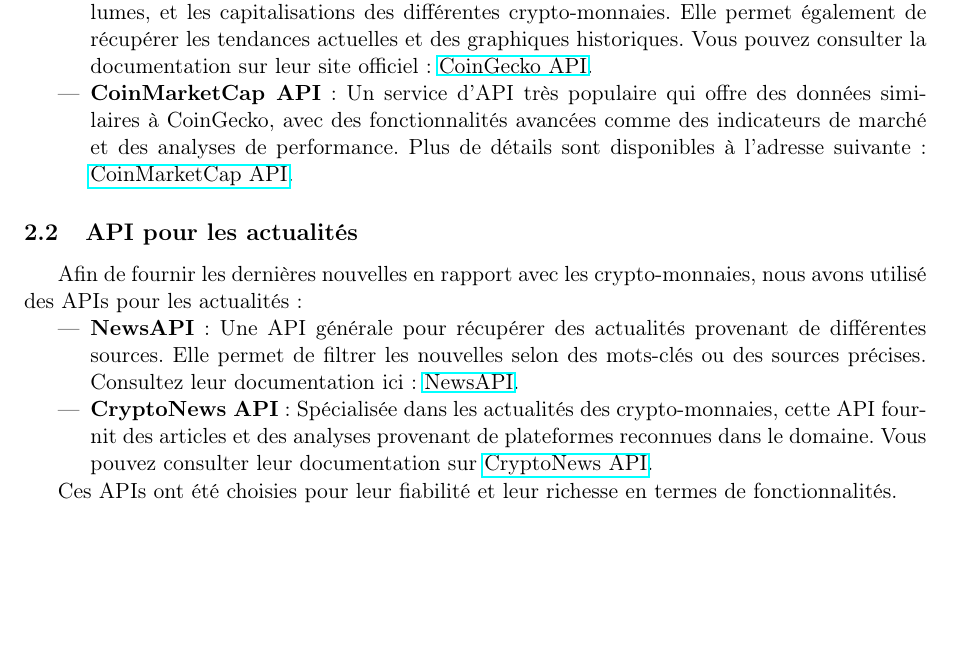
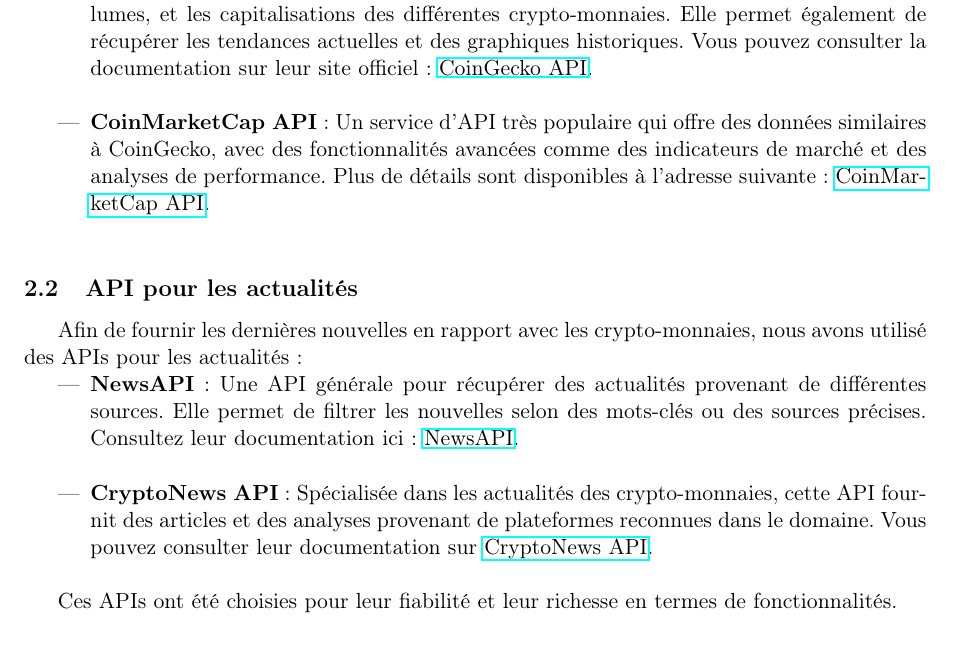
Before and after one commit to Yass72k/EthereumCurieux, a LaTeX document (ressources/descriptionAPI_EthereumCurieux.tex): part of page 3 of 3, cut so that both start at the same text. Compiled offline with pdfLaTeX.

Commit message:
Update description API

```diff
--- a/ressources/descriptionAPI_EthereumCurieux.tex
+++ b/ressources/descriptionAPI_EthereumCurieux.tex
@@ -40,18 +40,18 @@
 Nous avons utilisé des services d'API permettant de récupérer les informations et les données en temps réel concernant les crypto-monnaies. Voici deux exemples d'API populaires :
 
 \begin{itemize}
-    \item \textbf{CoinGecko API} : Cette API fournit des informations complètes sur les prix, les volumes, et les capitalisations des différentes crypto-monnaies. Elle permet également de récupérer les tendances actuelles et des graphiques historiques. Vous pouvez consulter la documentation sur leur site officiel : \href{https://www.coingecko.com/en/api}{CoinGecko API}.
+    \item \textbf{CoinGecko API} : Cette API fournit des informations complètes sur les prix, les volumes, et les capitalisations des différentes crypto-monnaies. Elle permet également de récupérer les tendances actuelles et des graphiques historiques. Vous pouvez consulter la documentation sur leur site officiel : \href{https://www.coingecko.com/en/api}{CoinGecko API}.\\
 
-    \item \textbf{CoinMarketCap API} : Un service d'API très populaire qui offre des données similaires à CoinGecko, avec des fonctionnalités avancées comme des indicateurs de marché et des analyses de performance. Plus de détails sont disponibles à l'adresse suivante : \href{https://coinmarketcap.com/api/}{CoinMarketCap API}.
+    \item \textbf{CoinMarketCap API} : Un service d'API très populaire qui offre des données similaires à CoinGecko, avec des fonctionnalités avancées comme des indicateurs de marché et des analyses de performance. Plus de détails sont disponibles à l'adresse suivante : \href{https://coinmarketcap.com/api/}{CoinMarketCap API}.\\
 \end{itemize}
 
 \subsection{API pour les actualités}
 Afin de fournir les dernières nouvelles en rapport avec les crypto-monnaies, nous avons utilisé des APIs pour les actualités :
 
-\begin{itemize}
-    \item \textbf{NewsAPI} : Une API générale pour récupérer des actualités provenant de différentes sources. Elle permet de filtrer les nouvelles selon des mots-clés ou des sources précises. Consultez leur documentation ici : \href{https://newsapi.org/}{NewsAPI}.
+\begin{itemize}\\
+    \item \textbf{NewsAPI} : Une API générale pour récupérer des actualités provenant de différentes sources. Elle permet de filtrer les nouvelles selon des mots-clés ou des sources précises. Consultez leur documentation ici : \href{https://newsapi.org/}{NewsAPI}.\\
 
-    \item \textbf{CryptoNews API} : Spécialisée dans les actualités des crypto-monnaies, cette API fournit des articles et des analyses provenant de plateformes reconnues dans le domaine. Vous pouvez consulter leur documentation sur \href{https://cryptonews-api.com/}{CryptoNews API}.
+    \item \textbf{CryptoNews API} : Spécialisée dans les actualités des crypto-monnaies, cette API fournit des articles et des analyses provenant de plateformes reconnues dans le domaine. Vous pouvez consulter leur documentation sur \href{https://cryptonews-api.com/}{CryptoNews API}.\\
 \end{itemize}
 
 Ces APIs ont été choisies pour leur fiabilité et leur richesse en termes de fonctionnalités.
```
Also changed, not shown: ressources/descriptionAPI_EthereumCurieux.pdf, ressources/images/camelott.jpeg (added), ressources/images/francois_1_an.jpeg (added), ressources/images/francois_50_ans.jpeg (added), ressources/images/maelig_taulard.jpeg (added), 1 other file.
